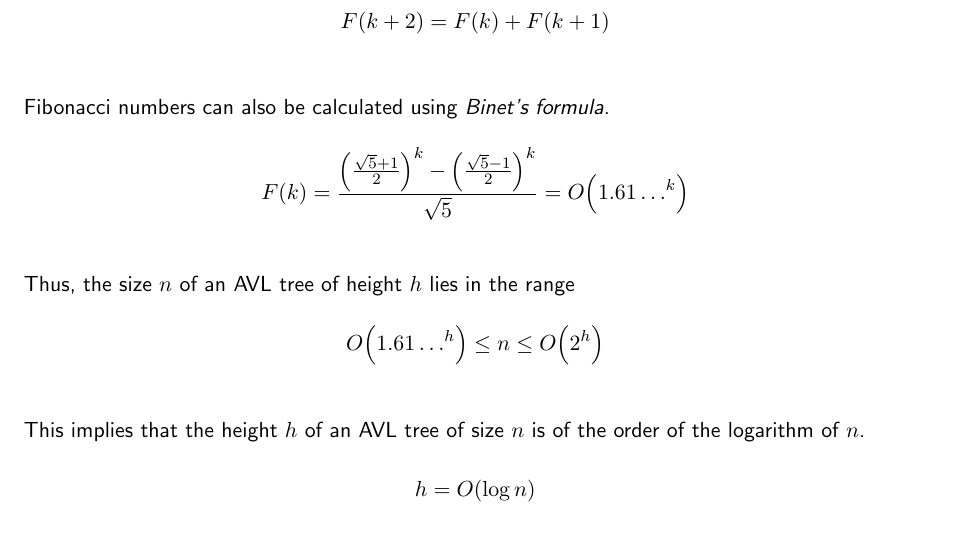
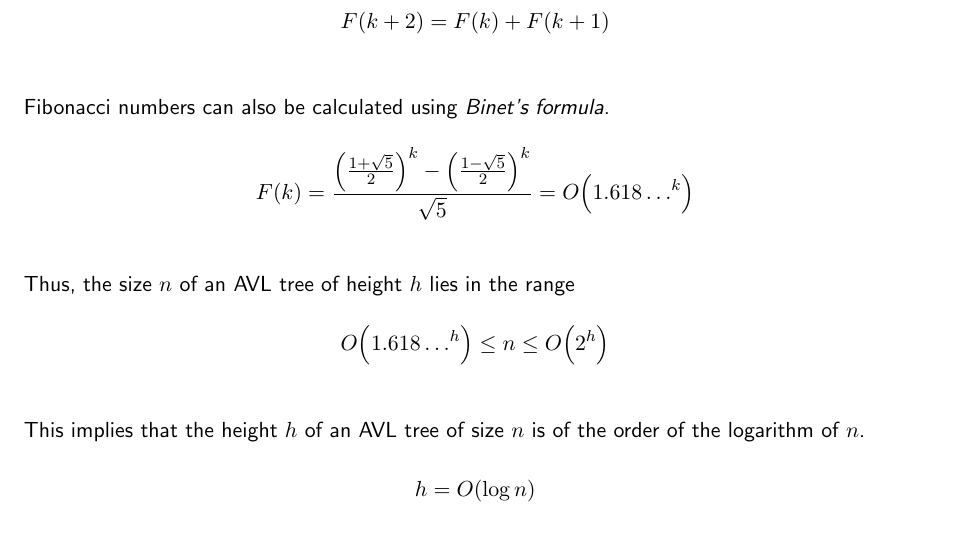
Before and after one commit to martindes01/data-structures-algorithms-databases, a LaTeX document (data-structures-algorithms-databases.tex, which reads unit-8/notes.tex): part of page 33 of 38, cut so that both start at the same text. Compiled offline with pdfLaTeX.

Commit message:
Update notes for unit-8
- Fix mistake in Binet's formula.
- Increase precision of golden ratio.

```diff
--- a/unit-8/notes.tex
+++ b/unit-8/notes.tex
@@ -49,12 +49,12 @@ The \emph{Fibonacci~sequence} is defined as follows.
 
 Fibonacci numbers can also be calculated using \emph{Binet's formula}.
 \begin{equation*}
-  F\!\left( k \right) = \frac{\left( \frac{\sqrt{5} + 1}{2} \right)^{k} - \left( \frac{\sqrt{5} - 1}{2} \right)^{k}}{\sqrt{5}} = \bigo{{1.61\ldots}^{k}}
+  F\!\left( k \right) = \frac{\left( \frac{1 + \sqrt{5}}{2} \right)^{k} - \left( \frac{1 - \sqrt{5}}{2} \right)^{k}}{\sqrt{5}} = \bigo{{1.618\ldots}^{k}}
 \end{equation*}
 
 Thus, the size \( n \) of an AVL tree of height \( h \) lies in the range
 \begin{equation*}
-  \bigo{{1.61\ldots}^{h}} \leq n \leq \bigo{2^{h}}
+  \bigo{{1.618\ldots}^{h}} \leq n \leq \bigo{2^{h}}
 \end{equation*}
 
 This implies that the height \( h \) of an AVL tree of size \( n \) is of the order of the logarithm of \( n \).
```
